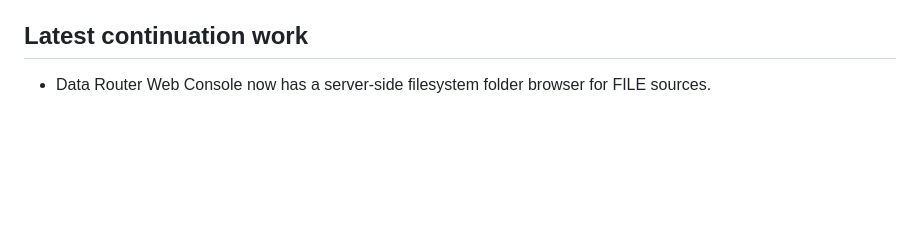
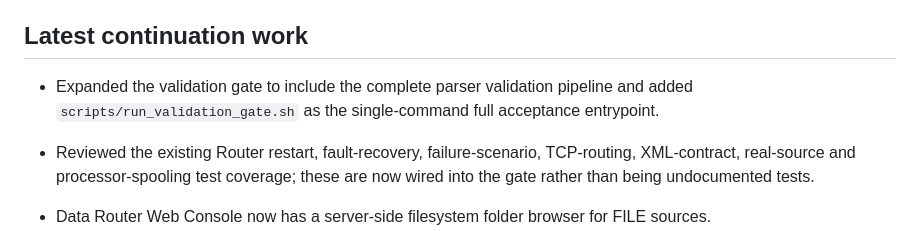
Before and after one commit to XaviourZone/validation-docker, a Markdown page: docs/progress.md, the part around the change. Drawn GitHub-style; blank space fills up the shorter version.

Commit message:
Document full acceptance gate coverage

```diff
--- a/docs/progress.md
+++ b/docs/progress.md
@@ -33,6 +33,9 @@ Development branch: dev/validation-full-build
 - CI compile, unit/source tests, Compose validation and Docker image build.
 
 ## Latest continuation work
+- Expanded the validation gate to include the complete parser validation pipeline and added `scripts/run_validation_gate.sh` as the single-command full acceptance entrypoint.
+- Reviewed the existing Router restart, fault-recovery, failure-scenario, TCP-routing, XML-contract, real-source and processor-spooling test coverage; these are now wired into the gate rather than being undocumented tests.
+
 - Data Router Web Console now has a server-side filesystem folder browser for FILE sources.
 - FILE source editing now provides selectable CSV/XML/JSON/TXT/NMEA/LOG/all-file patterns and persists the selected patterns to YAML.
 - Docker Compose now shares the live `docker/` configuration directory between Parser, Router, Forwarder and Web Console so UI edits target the same configuration files used by the services.
```
